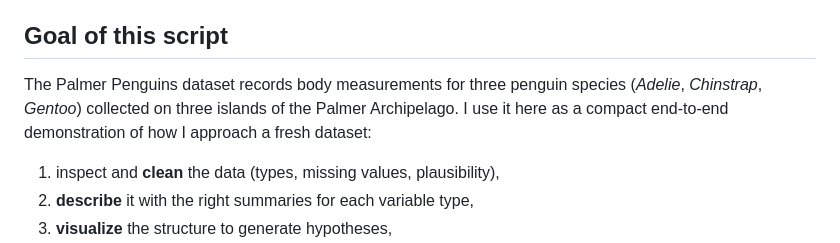
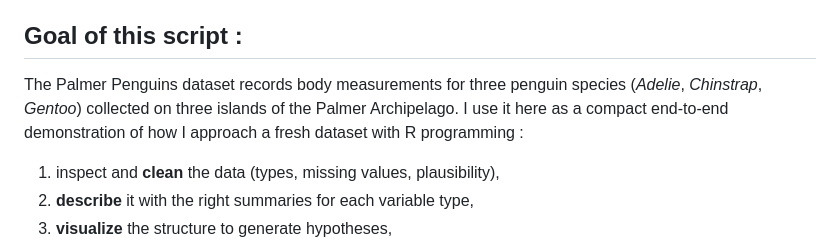
Before and after one commit to Lauripi/Coding_Skills, a Markdown page: 2. Data_Cleaning_Visualisation_Statistical_Inference.md, the part around the change. GitHub-like rendering.

Commit message:
Update Goal of the script

```diff
--- a/2. Data_Cleaning_Visualisation_Statistical_Inference.md
+++ b/2. Data_Cleaning_Visualisation_Statistical_Inference.md
@@ -26,12 +26,12 @@ Lauriane Pous
     (correlation)](#45-flipper-length-vs-body-mass-correlation)
 - [Summary](#summary)
 
-## Goal of this script
+## Goal of this script :
 
 The Palmer Penguins dataset records body measurements for three penguin
 species (*Adelie*, *Chinstrap*, *Gentoo*) collected on three islands of
 the Palmer Archipelago. I use it here as a compact end-to-end
-demonstration of how I approach a fresh dataset:
+demonstration of how I approach a fresh dataset with R programming :
 
 1.  inspect and **clean** the data (types, missing values,
     plausibility),
```
